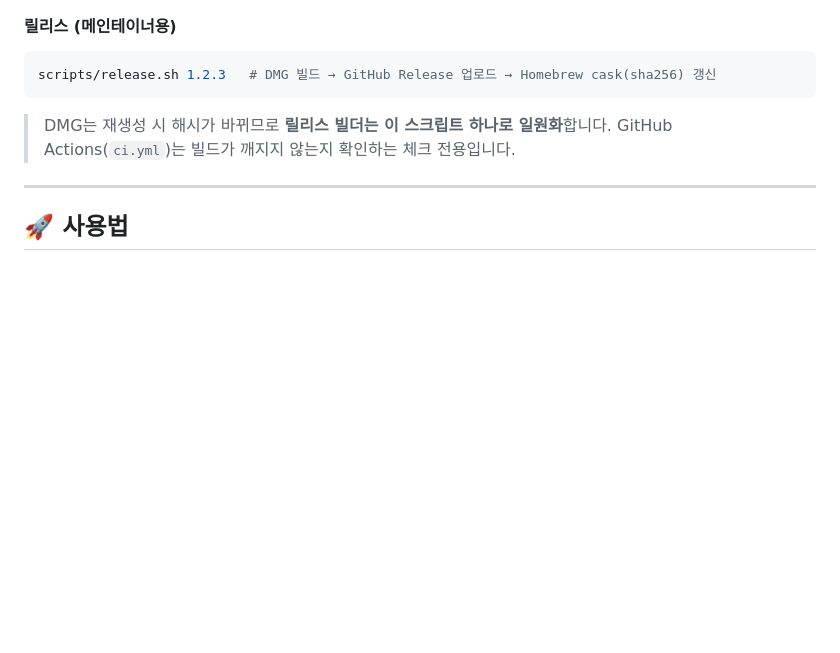
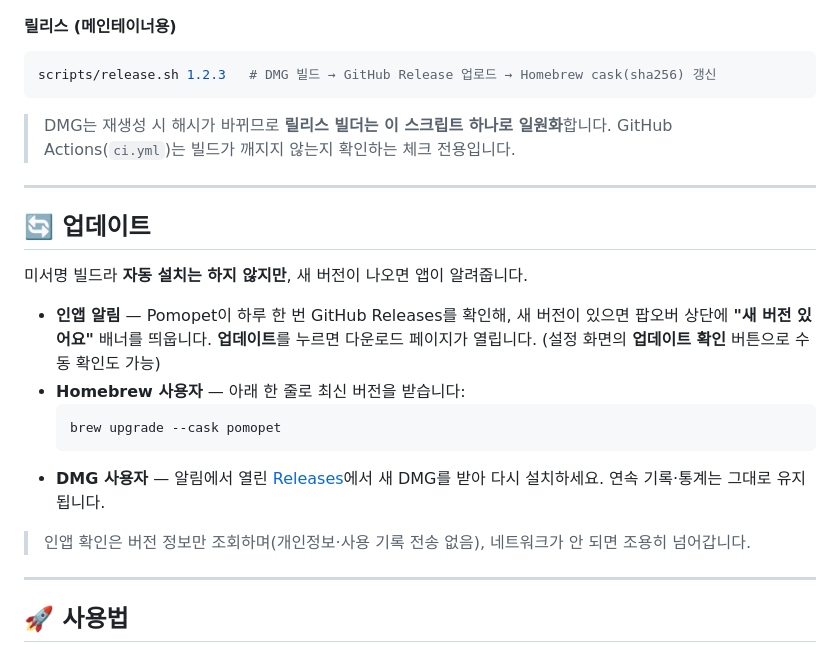
Before and after one commit to kes02/Pomopet, a Markdown page: README.md, the part around one of its changes. Rendered like a GitHub page; blank space fills up the shorter version.

````diff
--- a/README.md
+++ b/README.md
@@ -69,6 +82,21 @@ scripts/release.sh 1.2.3   # DMG 빌드 → GitHub Release 업로드 → Homebre
 
 ---
 
+## 🔄 업데이트
+
+미서명 빌드라 **자동 설치는 하지 않지만**, 새 버전이 나오면 앱이 알려줍니다.
+
+- **인앱 알림** — Pomopet이 하루 한 번 GitHub Releases를 확인해, 새 버전이 있으면 팝오버 상단에 **"새 버전 있어요"** 배너를 띄웁니다. **업데이트**를 누르면 다운로드 페이지가 열립니다. (설정 화면의 **업데이트 확인** 버튼으로 수동 확인도 가능)
+- **Homebrew 사용자** — 아래 한 줄로 최신 버전을 받습니다:
+  ```bash
+  brew upgrade --cask pomopet
+  ```
+- **DMG 사용자** — 알림에서 열린 [Releases](https://github.com/kes02/Pomopet/releases)에서 새 DMG를 받아 다시 설치하세요. 연속 기록·통계는 그대로 유지됩니다.
+
+> 인앱 확인은 버전 정보만 조회하며(개인정보·사용 기록 전송 없음), 네트워크가 안 되면 조용히 넘어갑니다.
+
+---
+
 ## 🚀 사용법
 
 1. 메뉴바 아이콘 클릭 → **키울 캐릭터 이미지 선택**
````
Also changed, not shown: other parts of README.md (+17 -4 lines), docs/screenshots/settings.png, 6 other files.
